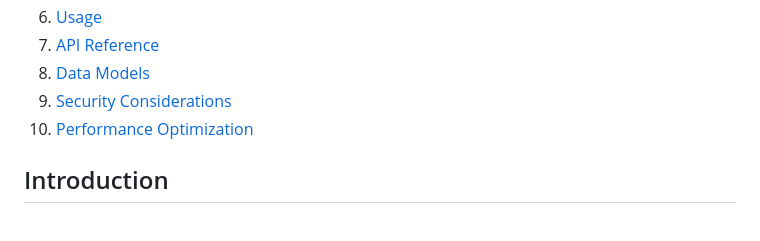
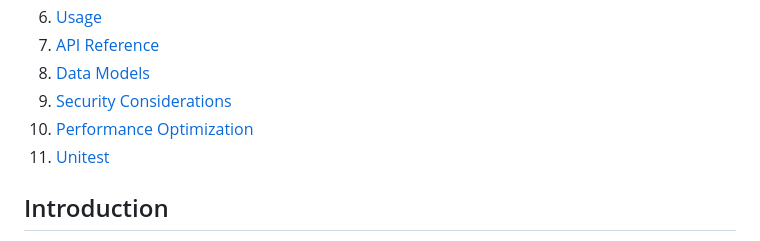
Before and after one commit to Thirvin/DBMS_FINAL, a Markdown page: README.md, the part around one of its changes. Rendered like a GitHub page.

```diff
--- a/README.md
+++ b/README.md
@@ -12,7 +12,7 @@
 8. [Data Models](#data-models)
 9. [Security Considerations](#security-considerations)
 10. [Performance Optimization](#performance-optimization)
-
+11. [Unitest](#unitest)
 ## Introduction
 
 This is a music streaming website application developed using the Flask framework. Users can register accounts, create personal playlists, search for and play music from YouTube. The application aims to provide a simple yet feature-rich music playback platform.
```
Also changed, not shown: other parts of README.md (+4 -0 lines).
